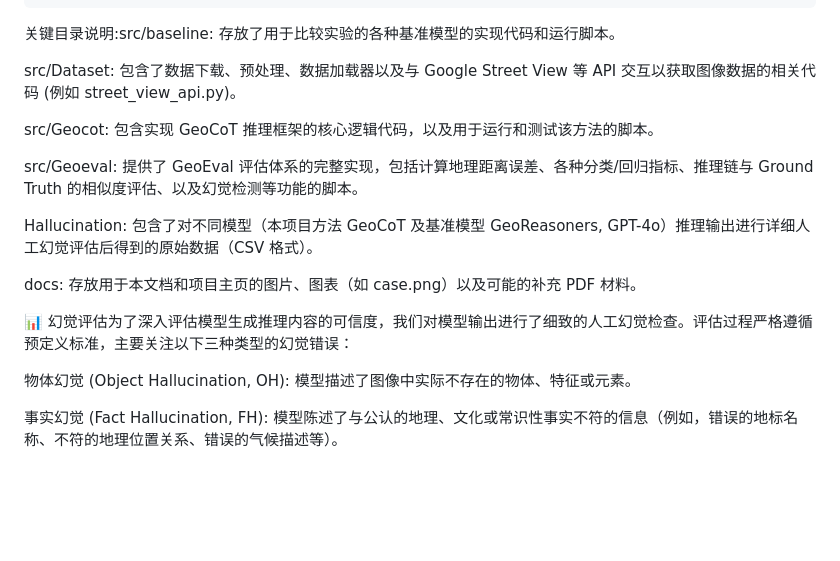
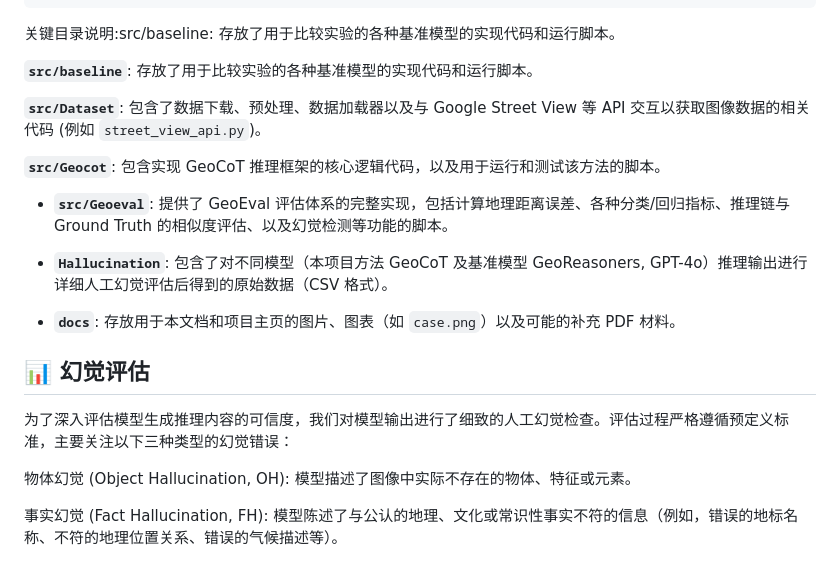
Before and after one commit to yuan4629/Geocomp, a Markdown page: README.md, the part around the change. GitHub-like rendering; blank space fills up the shorter version.

````diff
--- a/README.md
+++ b/README.md
@@ -77,17 +77,20 @@ Geocomp/
 ```
 关键目录说明:src/baseline: 存放了用于比较实验的各种基准模型的实现代码和运行脚本。
 
-src/Dataset: 包含了数据下载、预处理、数据加载器以及与 Google Street View 等 API 交互以获取图像数据的相关代码 (例如 street_view_api.py)。
+ **`src/baseline`**: 存放了用于比较实验的各种基准模型的实现代码和运行脚本。
 
-src/Geocot: 包含实现 GeoCoT 推理框架的核心逻辑代码，以及用于运行和测试该方法的脚本。
+**`src/Dataset`**: 包含了数据下载、预处理、数据加载器以及与 Google Street View 等 API 交互以获取图像数据的相关代码 (例如 `street_view_api.py`)。
 
-src/Geoeval: 提供了 GeoEval 评估体系的完整实现，包括计算地理距离误差、各种分类/回归指标、推理链与 Ground Truth 的相似度评估、以及幻觉检测等功能的脚本。
+**`src/Geocot`**: 包含实现 GeoCoT 推理框架的核心逻辑代码，以及用于运行和测试该方法的脚本。
 
-Hallucination: 包含了对不同模型（本项目方法 GeoCoT 及基准模型 GeoReasoners, GPT-4o）推理输出进行详细人工幻觉评估后得到的原始数据（CSV 格式）。
+* **`src/Geoeval`**: 提供了 GeoEval 评估体系的完整实现，包括计算地理距离误差、各种分类/回归指标、推理链与 Ground Truth 的相似度评估、以及幻觉检测等功能的脚本。
 
-docs: 存放用于本文档和项目主页的图片、图表（如 case.png）以及可能的补充 PDF 材料。
+* **`Hallucination`**: 包含了对不同模型（本项目方法 GeoCoT 及基准模型 GeoReasoners, GPT-4o）推理输出进行详细人工幻觉评估后得到的原始数据（CSV 格式）。
 
-📊 幻觉评估为了深入评估模型生成推理内容的可信度，我们对模型输出进行了细致的人工幻觉检查。评估过程严格遵循预定义标准，主要关注以下三种类型的幻觉错误：
+* **`docs`**: 存放用于本文档和项目主页的图片、图表（如 `case.png`）以及可能的补充 PDF 材料。
+
+## 📊 幻觉评估
+为了深入评估模型生成推理内容的可信度，我们对模型输出进行了细致的人工幻觉检查。评估过程严格遵循预定义标准，主要关注以下三种类型的幻觉错误：
 
 物体幻觉 (Object Hallucination, OH): 模型描述了图像中实际不存在的物体、特征或元素。
 
````
